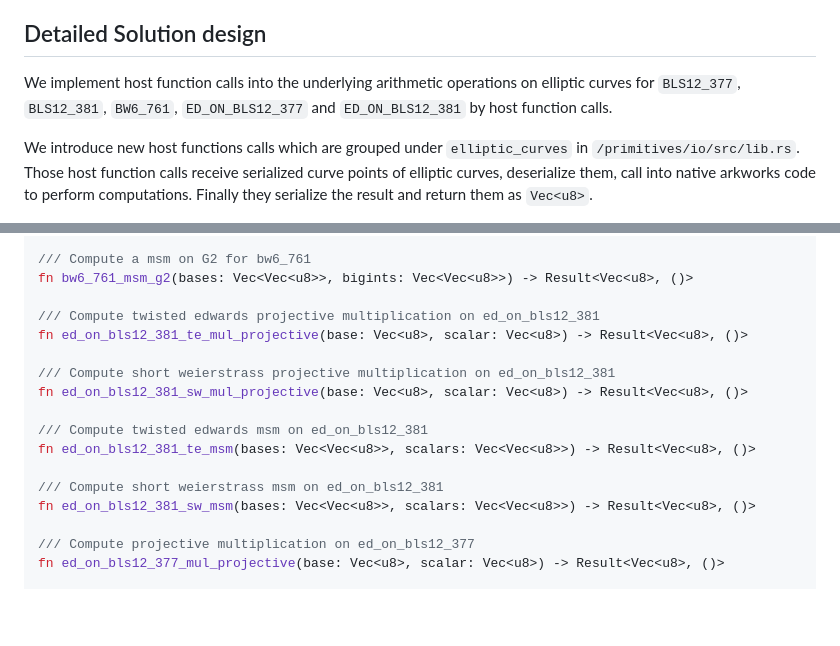
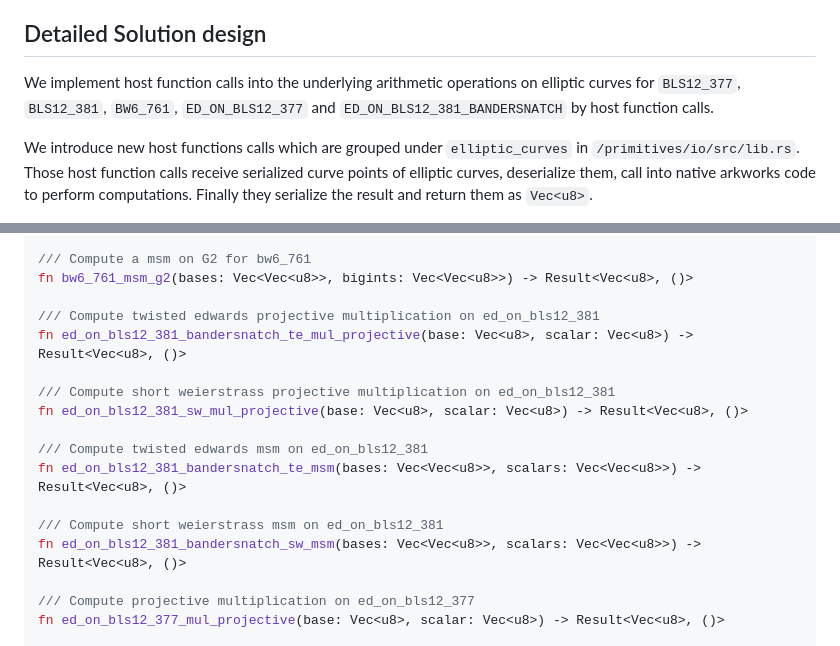
Before and after one commit to w3f/PPPs, a Markdown page: proposals/0000-arkworks-integration.md, 2 parts joined by grey strips. GitHub-like rendering; blank space fills up the shorter version.

```diff
--- a/proposals/0000-arkworks-integration.md
+++ b/proposals/0000-arkworks-integration.md
@@ -17,7 +17,7 @@ Replaces:
 Usually cryptographic operations on elliptic curves are slow in WebAssembly. Replacing those operations by host functoin calls into binary code allows us to drastically improve the performace of the cryptographic tools which rely on those operations.
 
 ## Detailed Solution design
-We implement host function calls into the underlying arithmetic operations on elliptic curves for `BLS12_377`, `BLS12_381`, `BW6_761`, `ED_ON_BLS12_377` and `ED_ON_BLS12_381` by host function calls.
+We implement host function calls into the underlying arithmetic operations on elliptic curves for `BLS12_377`, `BLS12_381`, `BW6_761`, `ED_ON_BLS12_377` and `ED_ON_BLS12_381_BANDERSNATCH` by host function calls.
 
 We introduce new host functions calls which are grouped under `elliptic_curves` in `/primitives/io/src/lib.rs`. Those host function calls receive serialized curve points of elliptic curves, deserialize them, call into native arkworks code to perform computations. Finally they serialize the result and return them as `Vec<u8>`.
 
@@ -79,16 +79,16 @@ fn bw6_761_msm_g1(bases: Vec<Vec<u8>>, bigints: Vec<Vec<u8>>) -> Result<Vec<u8>,
 fn bw6_761_msm_g2(bases: Vec<Vec<u8>>, bigints: Vec<Vec<u8>>) -> Result<Vec<u8>, ()>
 
 /// Compute twisted edwards projective multiplication on ed_on_bls12_381
-fn ed_on_bls12_381_te_mul_projective(base: Vec<u8>, scalar: Vec<u8>) -> Result<Vec<u8>, ()>
+fn ed_on_bls12_381_bandersnatch_te_mul_projective(base: Vec<u8>, scalar: Vec<u8>) -> Result<Vec<u8>, ()>
 
 /// Compute short weierstrass projective multiplication on ed_on_bls12_381
 fn ed_on_bls12_381_sw_mul_projective(base: Vec<u8>, scalar: Vec<u8>) -> Result<Vec<u8>, ()>
 
 /// Compute twisted edwards msm on ed_on_bls12_381
-fn ed_on_bls12_381_te_msm(bases: Vec<Vec<u8>>, scalars: Vec<Vec<u8>>) -> Result<Vec<u8>, ()>
+fn ed_on_bls12_381_bandersnatch_te_msm(bases: Vec<Vec<u8>>, scalars: Vec<Vec<u8>>) -> Result<Vec<u8>, ()>
 
 /// Compute short weierstrass msm on ed_on_bls12_381
-fn ed_on_bls12_381_sw_msm(bases: Vec<Vec<u8>>, scalars: Vec<Vec<u8>>) -> Result<Vec<u8>, ()>
+fn ed_on_bls12_381_bandersnatch_sw_msm(bases: Vec<Vec<u8>>, scalars: Vec<Vec<u8>>) -> Result<Vec<u8>, ()>
 
 /// Compute projective multiplication on ed_on_bls12_377
 fn ed_on_bls12_377_mul_projective(base: Vec<u8>, scalar: Vec<u8>) -> Result<Vec<u8>, ()>
```
